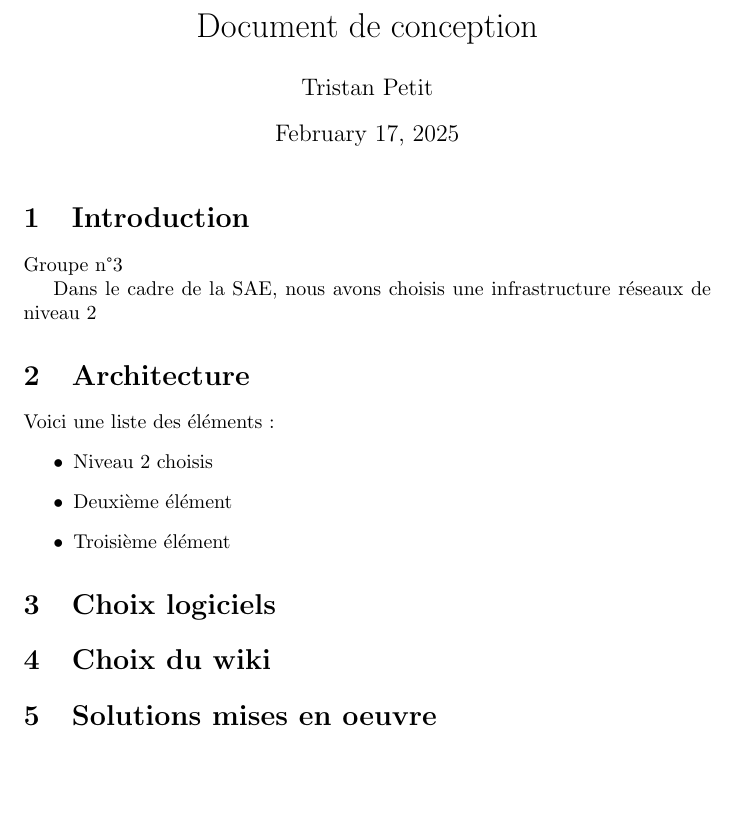
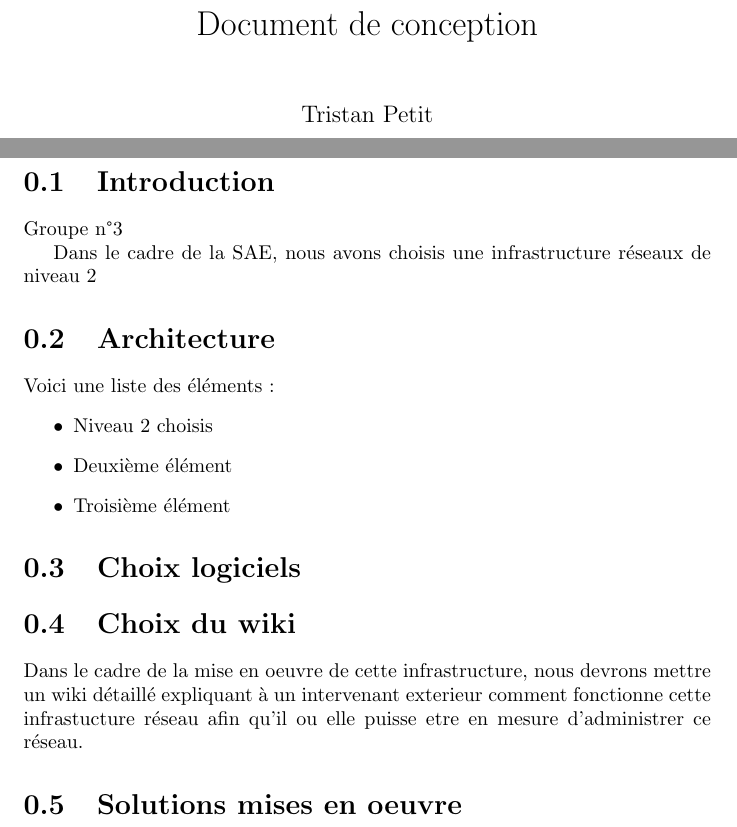
Before and after one commit to TiPe-30/SAE4.01-B, a LaTeX document (Livrable-1/Livrable1.tex, which reads Livrable-1/ChoixWiki/choixWiki.tex): part of the page before the commit and two parts of pages 1 and 2 of 2 after it, the two joined at a grey line, cut so that both start at the same text, the shorter picture padded with empty space. Compiled offline with pdfLaTeX.

Commit message:
Ajout contenu ChoixWiki

```diff
--- a/Livrable-1/ChoixWiki/choixWiki.tex
+++ b/Livrable-1/ChoixWiki/choixWiki.tex
@@ -0,0 +1 @@
+Dans le cadre de la mise en oeuvre de cette infrastructure, nous devrons mettre un wiki détaillé expliquant à un intervenant exterieur comment fonctionne cette infrastucture réseau afin qu'il ou elle puisse etre en mesure d'administrer ce réseau.
--- a/Livrable-1/Livrable1.tex
+++ b/Livrable-1/Livrable1.tex
@@ -1,4 +1,4 @@
-\documentclass{article}
+\documentclass{report}
 \usepackage{amsmath}
 
 \begin{document}
@@ -27,7 +27,7 @@ Voici une liste des éléments :
 
 
 \section{Choix du wiki}
-
+\input{ChoixWiki/choixWiki.tex}
 
 \section{Solutions mises en oeuvre}
 
```
Also changed, not shown: Livrable-1/Livrable1.pdf, 3 other files.
